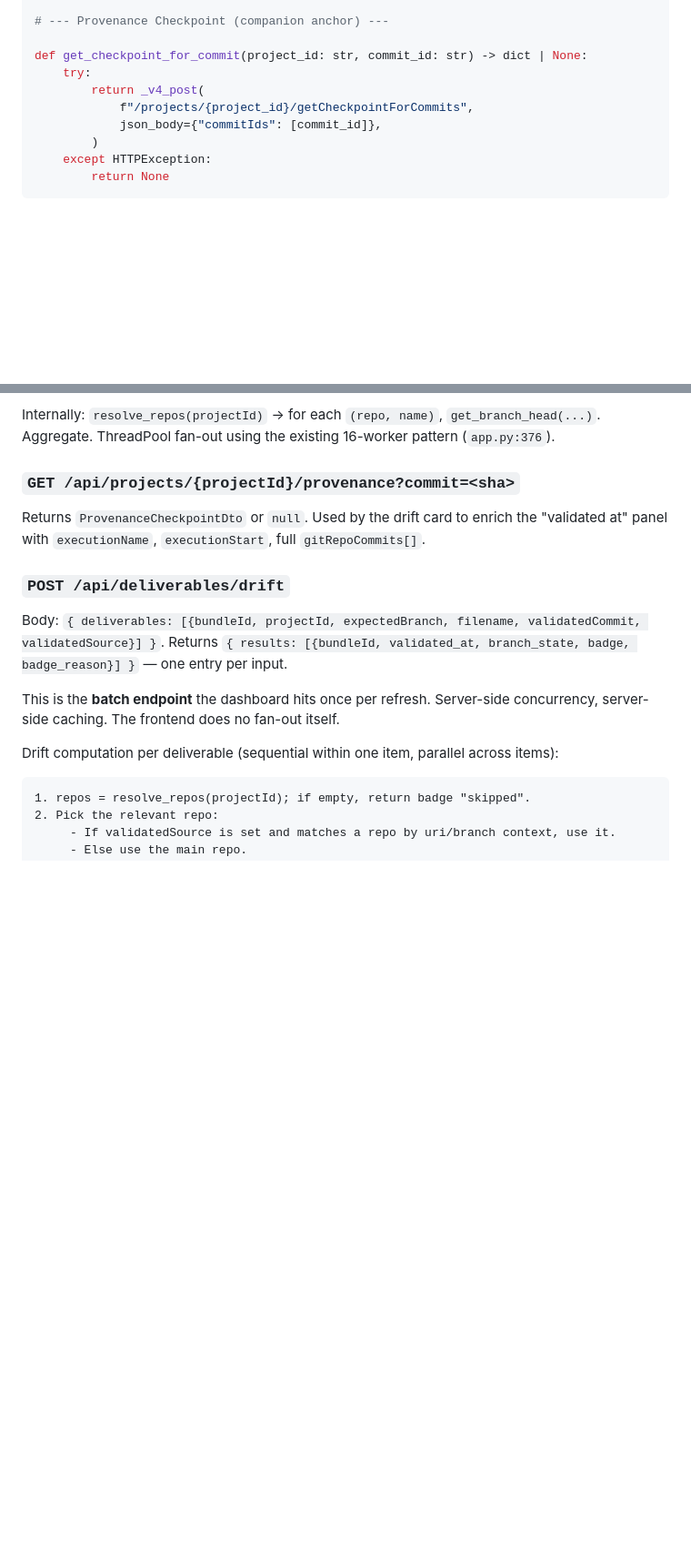
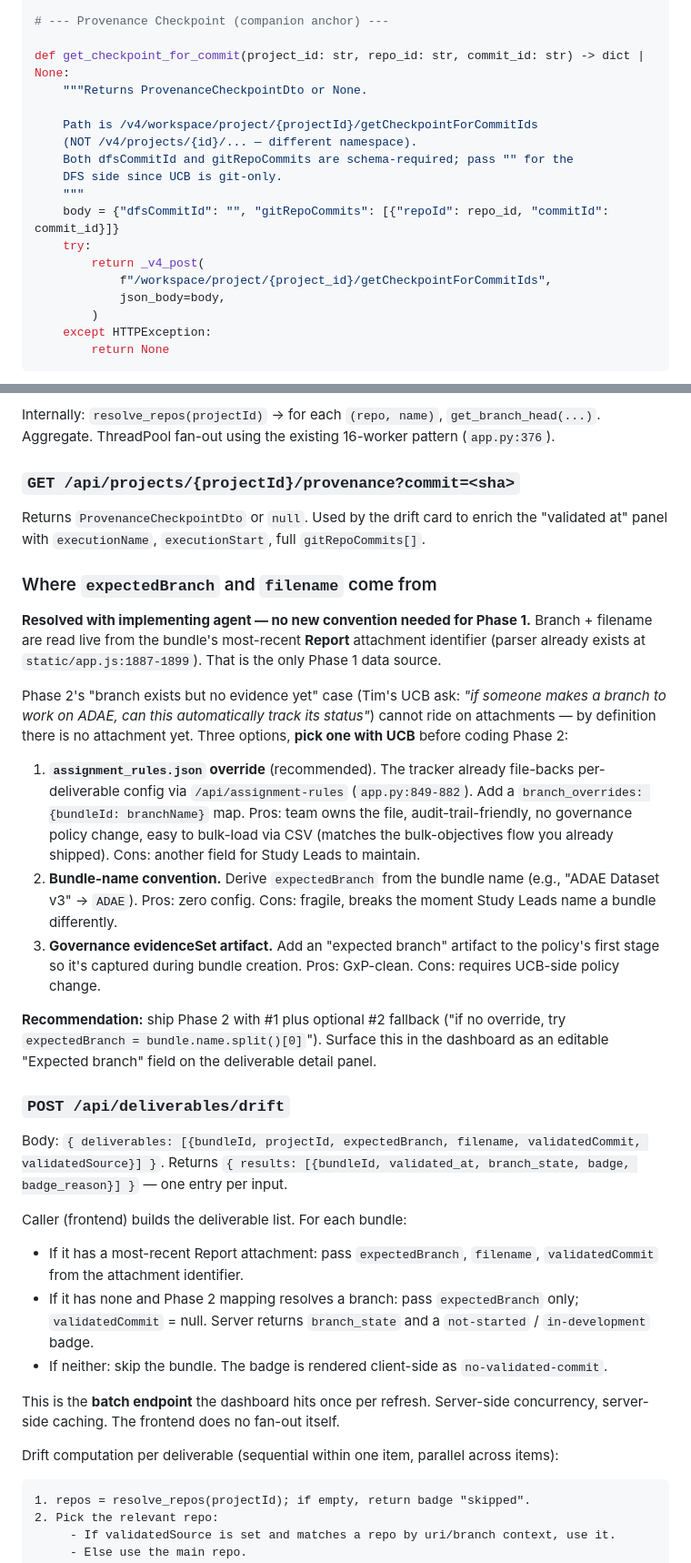
Before and after one commit to ddl-matthew-tendler/sceqcdashboard, a Markdown page: GIT_LINKAGE_IMPLEMENTATION_SPEC.md, 2 parts joined by grey strips. Shown at 91% size. Drawn GitHub-style; blank space fills up the shorter version.

```diff
--- a/GIT_LINKAGE_IMPLEMENTATION_SPEC.md
+++ b/GIT_LINKAGE_IMPLEMENTATION_SPEC.md
@@ -155,11 +168,19 @@ def project_default_branch(project_id: str) -> str | None:
 
 # --- Provenance Checkpoint (companion anchor) ---
 
-def get_checkpoint_for_commit(project_id: str, commit_id: str) -> dict | None:
+def get_checkpoint_for_commit(project_id: str, repo_id: str, commit_id: str) -> dict | None:
+    """Returns ProvenanceCheckpointDto or None.
+
+    Path is /v4/workspace/project/{projectId}/getCheckpointForCommitIds
+    (NOT /v4/projects/{id}/... — different namespace).
+    Both dfsCommitId and gitRepoCommits are schema-required; pass "" for the
+    DFS side since UCB is git-only.
+    """
+    body = {"dfsCommitId": "", "gitRepoCommits": [{"repoId": repo_id, "commitId": commit_id}]}
     try:
         return _v4_post(
-            f"/projects/{project_id}/getCheckpointForCommits",
-            json_body={"commitIds": [commit_id]},
+            f"/workspace/project/{project_id}/getCheckpointForCommitIds",
+            json_body=body,
         )
     except HTTPException:
         return None
@@ -181,10 +202,27 @@ Internally: `resolve_repos(projectId)` → for each `(repo, name)`, `get_branch_
 
 Returns `ProvenanceCheckpointDto` or `null`. Used by the drift card to enrich the "validated at" panel with `executionName`, `executionStart`, full `gitRepoCommits[]`.
 
+### Where `expectedBranch` and `filename` come from
+
+**Resolved with implementing agent — no new convention needed for Phase 1.** Branch + filename are read live from the bundle's most-recent **Report** attachment identifier (parser already exists at `static/app.js:1887-1899`). That is the only Phase 1 data source.
+
+Phase 2's "branch exists but no evidence yet" case (Tim's UCB ask: *"if someone makes a branch to work on ADAE, can this automatically track its status"*) cannot ride on attachments — by definition there is no attachment yet. Three options, **pick one with UCB** before coding Phase 2:
+
+1. **`assignment_rules.json` override** (recommended). The tracker already file-backs per-deliverable config via `/api/assignment-rules` (`app.py:849-882`). Add a `branch_overrides: {bundleId: branchName}` map. Pros: team owns the file, audit-trail-friendly, no governance policy change, easy to bulk-load via CSV (matches the bulk-objectives flow you already shipped). Cons: another field for Study Leads to maintain.
+2. **Bundle-name convention.** Derive `expectedBranch` from the bundle name (e.g., "ADAE Dataset v3" → `ADAE`). Pros: zero config. Cons: fragile, breaks the moment Study Leads name a bundle differently.
+3. **Governance evidenceSet artifact.** Add an "expected branch" artifact to the policy's first stage so it's captured during bundle creation. Pros: GxP-clean. Cons: requires UCB-side policy change.
+
+**Recommendation:** ship Phase 2 with #1 plus optional #2 fallback ("if no override, try `expectedBranch = bundle.name.split()[0]`"). Surface this in the dashboard as an editable "Expected branch" field on the deliverable detail panel.
+
 ### `POST /api/deliverables/drift`
 
 Body: `{ deliverables: [{bundleId, projectId, expectedBranch, filename, validatedCommit, validatedSource}] }`.
 Returns `{ results: [{bundleId, validated_at, branch_state, badge, badge_reason}] }` — one entry per input.
+
+Caller (frontend) builds the deliverable list. For each bundle:
+- If it has a most-recent Report attachment: pass `expectedBranch`, `filename`, `validatedCommit` from the attachment identifier.
+- If it has none and Phase 2 mapping resolves a branch: pass `expectedBranch` only; `validatedCommit` = null. Server returns `branch_state` and a `not-started` / `in-development` badge.
+- If neither: skip the bundle. The badge is rendered client-side as `no-validated-commit`.
 
 This is the **batch endpoint** the dashboard hits once per refresh. Server-side concurrency, server-side caching. The frontend does no fan-out itself.
 
```
Also changed, not shown: other parts of GIT_LINKAGE_IMPLEMENTATION_SPEC.md (+67 -43 lines).
